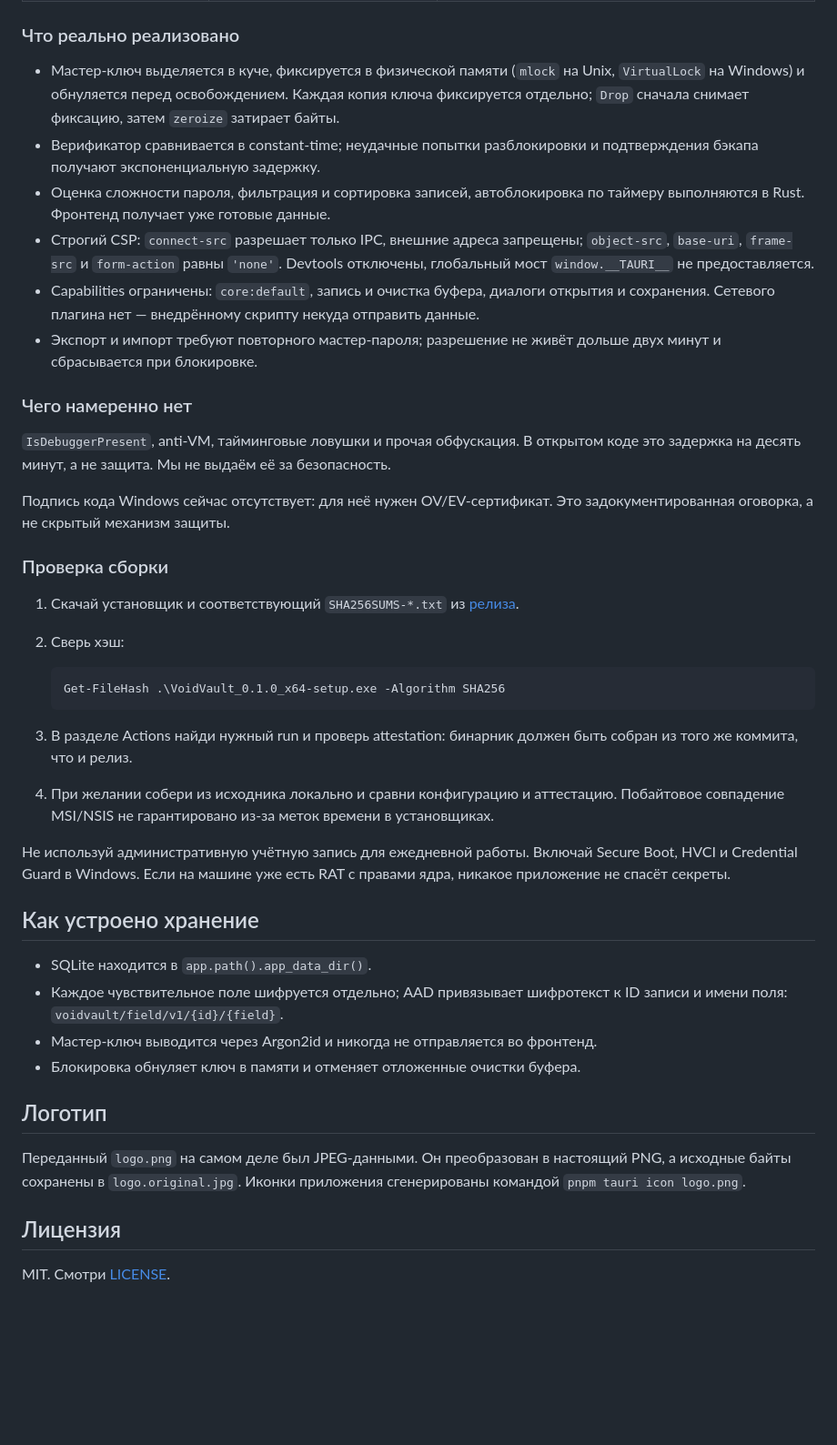
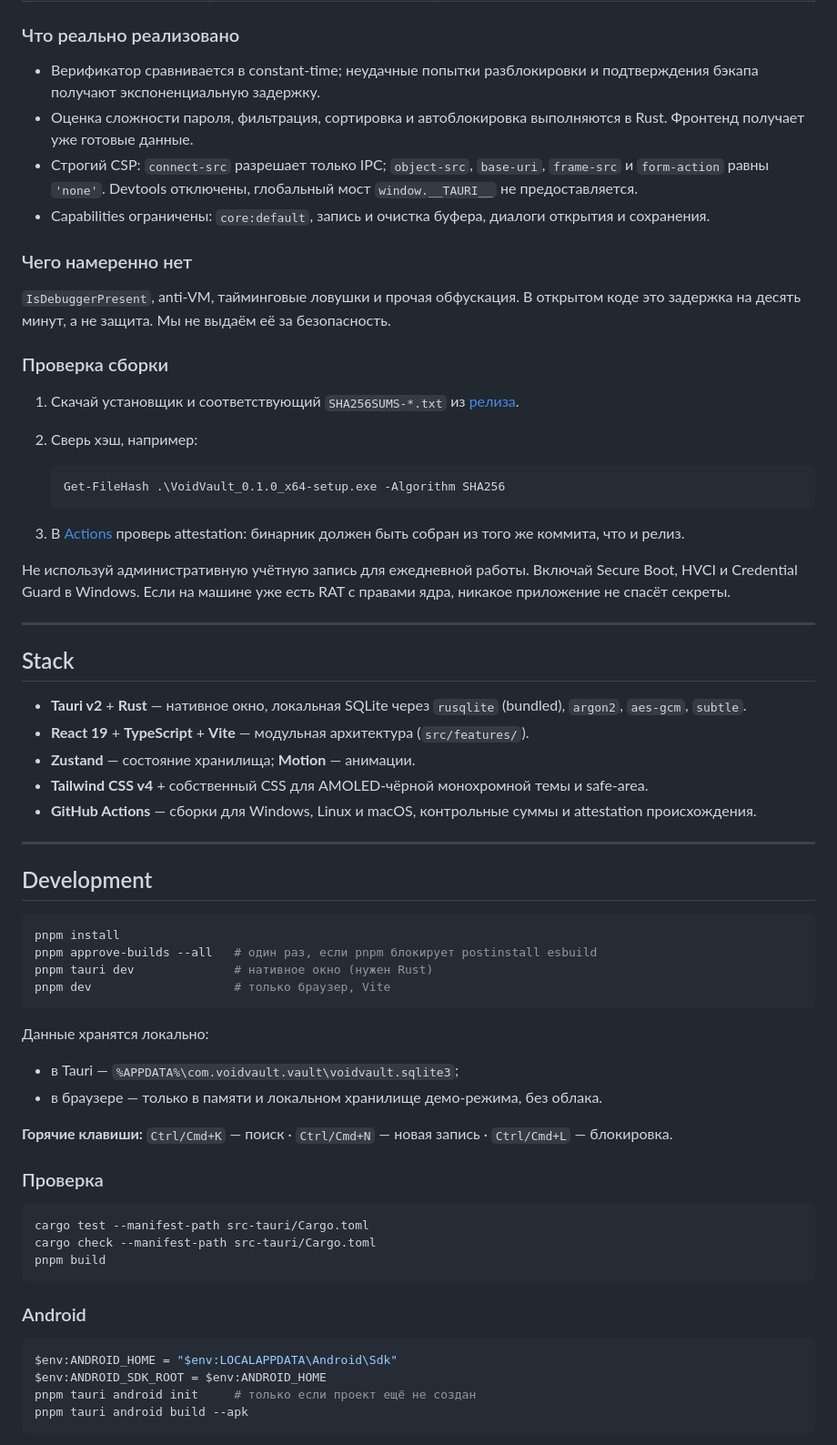
Before and after one commit to Dirfiks3/VoidVault, a Markdown page: README.md, the part around one of its changes. Shown at 91% size. Drawn GitHub-style; blank space fills up the shorter version.

````diff
--- a/README.md
+++ b/README.md
@@ -107,44 +109,70 @@ VoidVault имеет открытый исходный код. Любой мож
 
 ### Что реально реализовано
 
-- Мастер-ключ выделяется в куче, фиксируется в физической памяти (`mlock` на Unix, `VirtualLock` на Windows) и обнуляется перед освобождением. Каждая копия ключа фиксируется отдельно; `Drop` сначала снимает фиксацию, затем `zeroize` затирает байты.
 - Верификатор сравнивается в constant-time; неудачные попытки разблокировки и подтверждения бэкапа получают экспоненциальную задержку.
-- Оценка сложности пароля, фильтрация и сортировка записей, автоблокировка по таймеру выполняются в Rust. Фронтенд получает уже готовые данные.
-- Строгий CSP: `connect-src` разрешает только IPC, внешние адреса запрещены; `object-src`, `base-uri`, `frame-src` и `form-action` равны `'none'`. Devtools отключены, глобальный мост `window.__TAURI__` не предоставляется.
-- Capabilities ограничены: `core:default`, запись и очистка буфера, диалоги открытия и сохранения. Сетевого плагина нет — внедрённому скрипту некуда отправить данные.
-- Экспорт и импорт требуют повторного мастер-пароля; разрешение не живёт дольше двух минут и сбрасывается при блокировке.
+- Оценка сложности пароля, фильтрация, сортировка и автоблокировка выполняются в Rust. Фронтенд получает уже готовые данные.
+- Строгий CSP: `connect-src` разрешает только IPC; `object-src`, `base-uri`, `frame-src` и `form-action` равны `'none'`. Devtools отключены, глобальный мост `window.__TAURI__` не предоставляется.
+- Capabilities ограничены: `core:default`, запись и очистка буфера, диалоги открытия и сохранения.
 
 ### Чего намеренно нет
 
 `IsDebuggerPresent`, anti-VM, тайминговые ловушки и прочая обфускация. В открытом коде это задержка на десять минут, а не защита. Мы не выдаём её за безопасность.
 
-Подпись кода Windows сейчас отсутствует: для неё нужен OV/EV-сертификат. Это задокументированная оговорка, а не скрытый механизм защиты.
-
 ### Проверка сборки
 
 1. Скачай установщик и соответствующий `SHA256SUMS-*.txt` из [релиза](https://github.com/Dirfiks3/VoidVault/releases/tag/v0.1.0).
-2. Сверь хэш:
+2. Сверь хэш, например:
 
    ```powershell
    Get-FileHash .\VoidVault_0.1.0_x64-setup.exe -Algorithm SHA256
    ```
 
-3. В разделе Actions найди нужный run и проверь attestation: бинарник должен быть собран из того же коммита, что и релиз.
-4. При желании собери из исходника локально и сравни конфигурацию и аттестацию. Побайтовое совпадение MSI/NSIS не гарантировано из-за меток времени в установщиках.
+3. В [Actions](https://github.com/Dirfiks3/VoidVault/actions/runs/45467967708) проверь attestation: бинарник должен быть собран из того же коммита, что и релиз.
 
 Не используй административную учётную запись для ежедневной работы. Включай Secure Boot, HVCI и Credential Guard в Windows. Если на машине уже есть RAT с правами ядра, никакое приложение не спасёт секреты.
 
-## Как устроено хранение
+---
 
-- SQLite находится в `app.path().app_data_dir()`.
-- Каждое чувствительное поле шифруется отдельно; AAD привязывает шифротекст к ID записи и имени поля: `voidvault/field/v1/{id}/{field}`.
-- Мастер-ключ выводится через Argon2id и никогда не отправляется во фронтенд.
-- Блокировка обнуляет ключ в памяти и отменяет отложенные очистки буфера.
+## Stack
 
-## Логотип
+- **Tauri v2** + **Rust** — нативное окно, локальная SQLite через `rusqlite` (bundled), `argon2`, `aes-gcm`, `subtle`.
+- **React 19** + **TypeScript** + **Vite** — модульная архитектура (`src/features/`).
+- **Zustand** — состояние хранилища; **Motion** — анимации.
+- **Tailwind CSS v4** + собственный CSS для AMOLED-чёрной монохромной темы и safe-area.
+- **GitHub Actions** — сборки для Windows, Linux и macOS, контрольные суммы и attestation происхождения.
 
-Переданный `logo.png` на самом деле был JPEG-данными. Он преобразован в настоящий PNG, а исходные байты сохранены в `logo.original.jpg`. Иконки приложения сгенерированы командой `pnpm tauri icon logo.png`.
+---
 
-## Лицензия
+## Development
 
-MIT. Смотри [LICENSE](LICENSE).
+```bash
+pnpm install
+pnpm approve-builds --all   # один раз, если pnpm блокирует postinstall esbuild
+pnpm tauri dev              # нативное окно (нужен Rust)
+pnpm dev                    # только браузер, Vite
+```
+
+Данные хранятся локально:
+
+- в Tauri — `%APPDATA%\com.voidvault.vault\voidvault.sqlite3`;
+- в браузере — только в памяти и локальном хранилище демо-режима, без облака.
+
+**Горячие клавиши:** `Ctrl/Cmd+K` — поиск · `Ctrl/Cmd+N` — новая запись · `Ctrl/Cmd+L` — блокировка.
+
+### Проверка
+
+```bash
+cargo test --manifest-path src-tauri/Cargo.toml
+cargo check --manifest-path src-tauri/Cargo.toml
+pnpm build
+```
+
+### Android
+
+```powershell
+$env:ANDROID_HOME = "$env:LOCALAPPDATA\Android\Sdk"
+$env:ANDROID_SDK_ROOT = $env:ANDROID_HOME
+pnpm tauri android init     # только если проект ещё не создан
+pnpm tauri android build --apk
+```
+
````
Also changed, not shown: other parts of README.md (+84 -67 lines), docs/banner.png (added), docs/logo.png (added).
